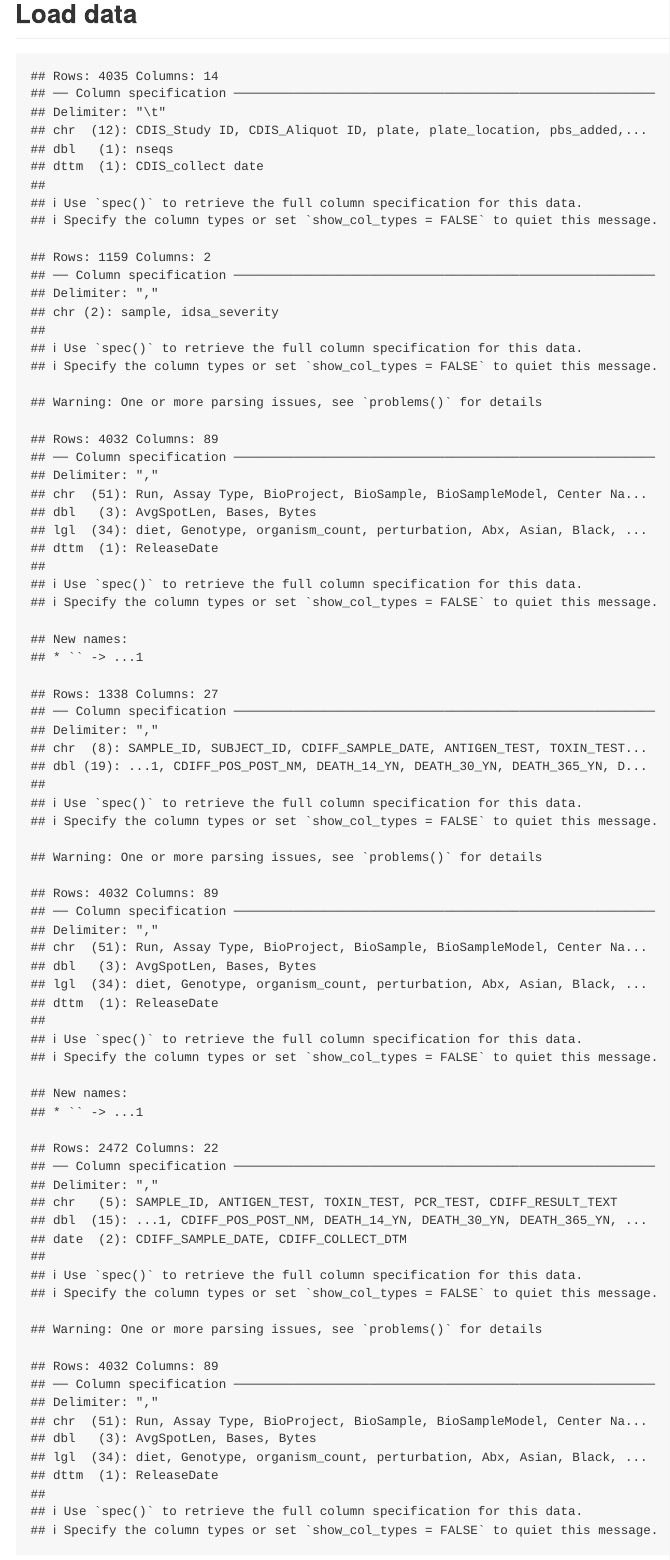
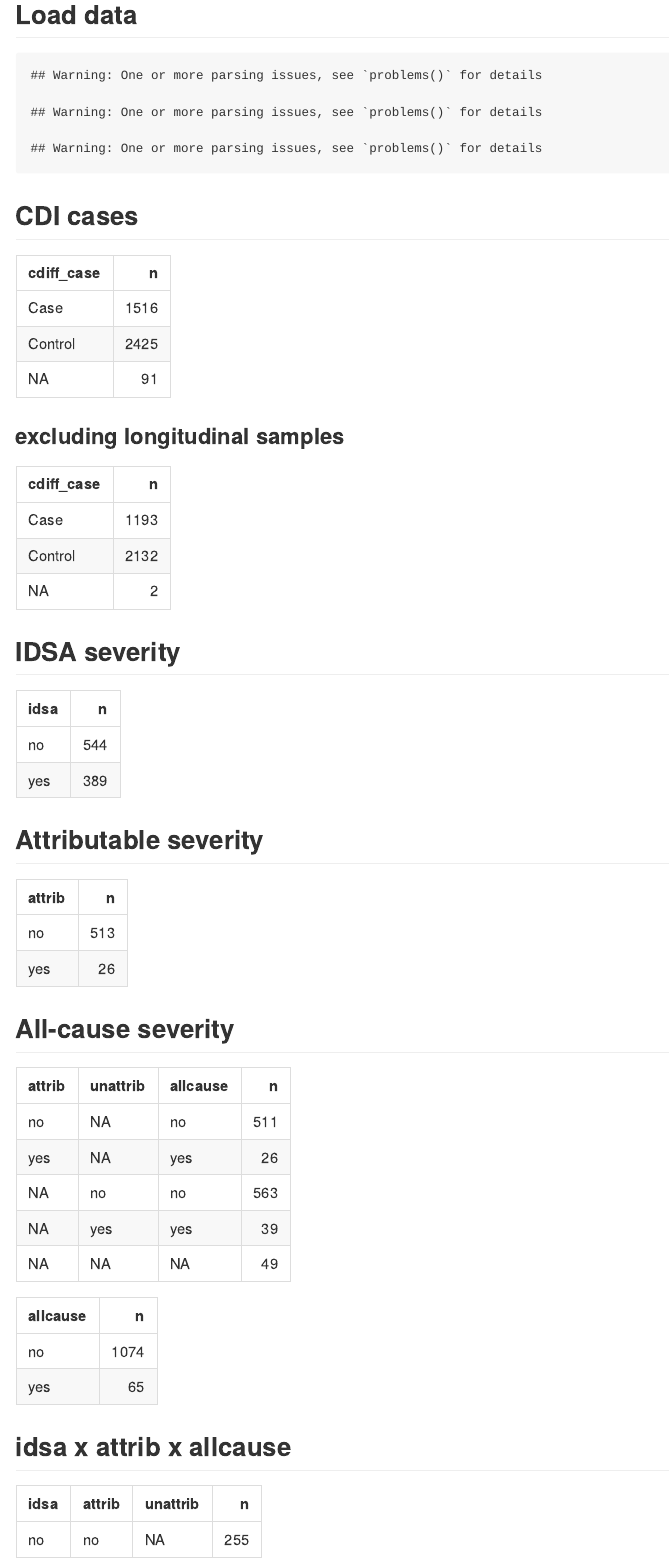
Before and after one commit to SchlossLab/severe-CDI, an R Markdown document (workflow/notebooks/preliminary_2022-04-04.Rmd): the page in a window 1100 px wide, from 570 px down before the commit and from 210 px down after it, so that both start at the same text. The pictures show the output file workflow/notebooks/preliminary_2022-04-04.md that the author committed with the source, drawn offline in the style of GitHub.

Commit message:
Don't print messages

````diff
--- a/workflow/notebooks/preliminary_2022-04-04.Rmd
+++ b/workflow/notebooks/preliminary_2022-04-04.Rmd
@@ -7,7 +7,8 @@ output:
 ---
 
 ```{r setup, include=FALSE}
-knitr::opts_chunk$set(echo = FALSE)
+knitr::opts_chunk$set(echo = FALSE,
+                      message = FALSE)
 ```
 
 
````
Also changed, not shown: workflow/notebooks/preliminary_2022-04-04.md.
